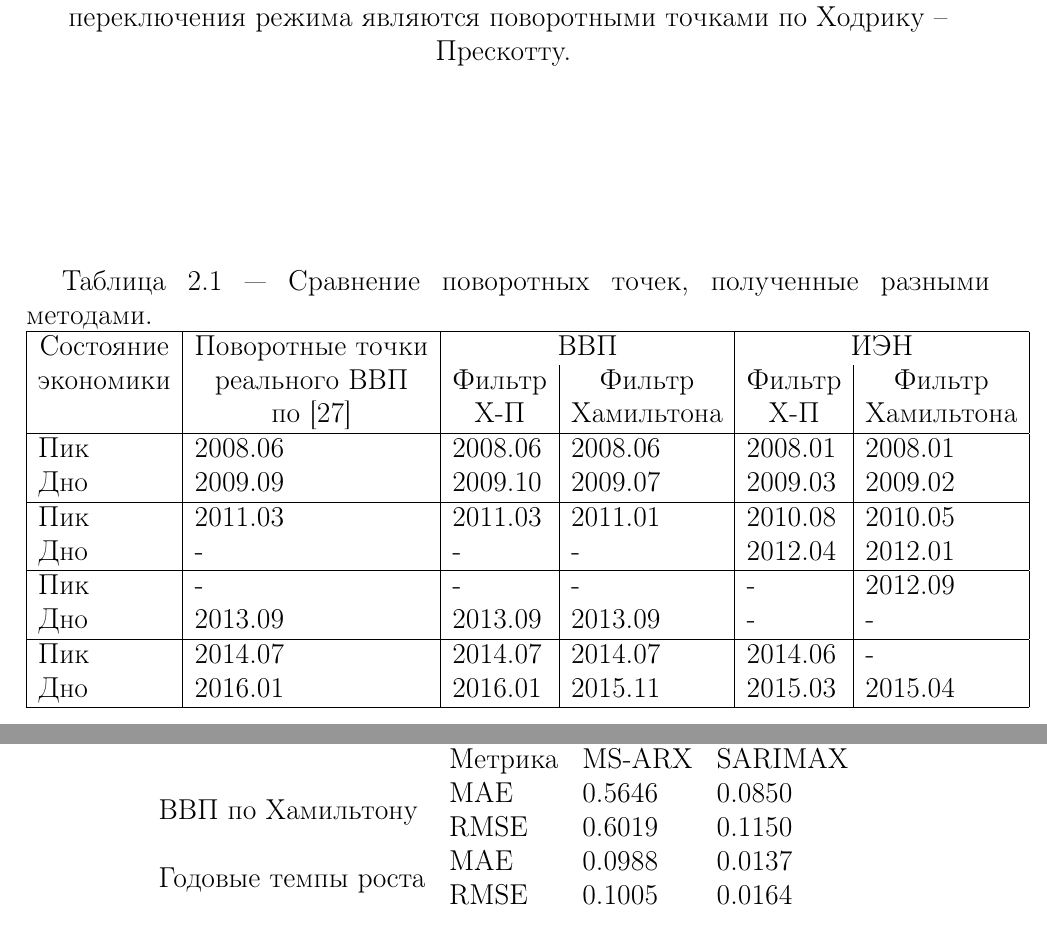
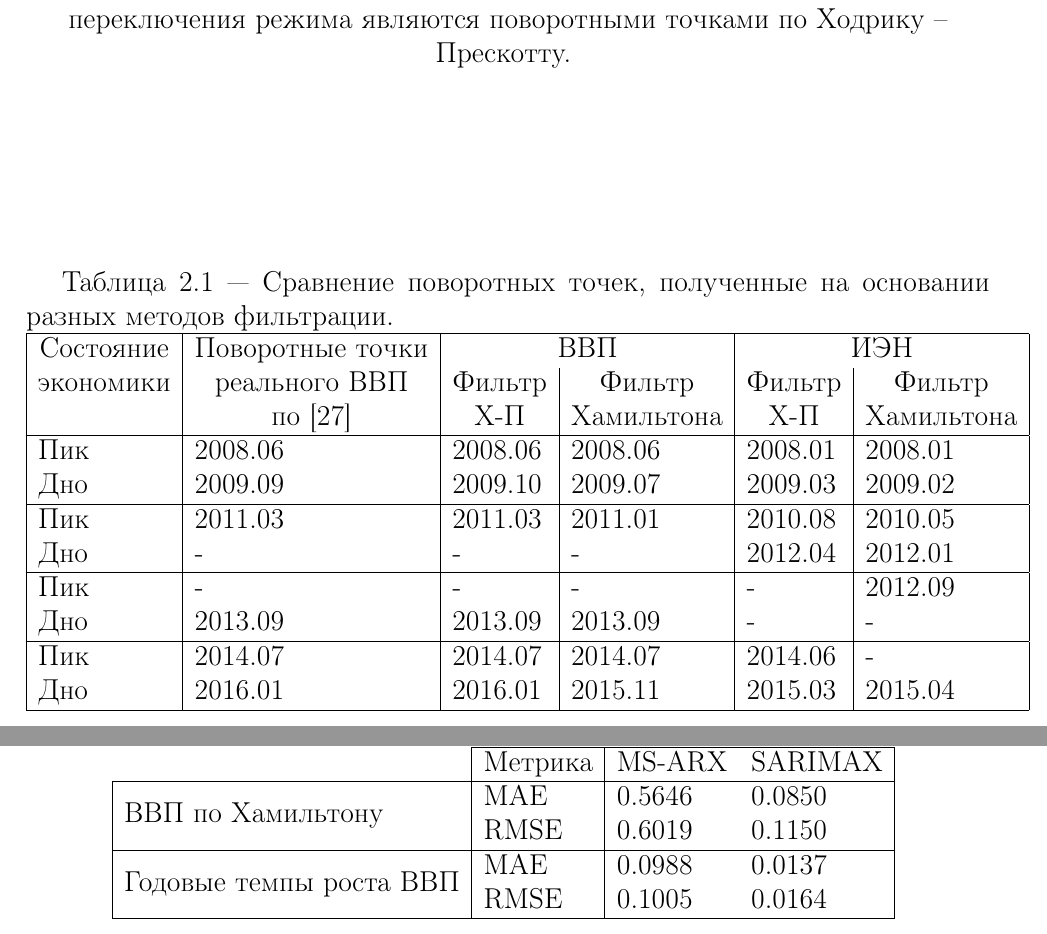
Before and after one commit to NowanIlfideme/diploma-work-tex, a LaTeX document (report/report.tex): two parts of pages 22 and 31 of 48, joined at a grey line, cut so that both start at the same text. Compiled offline with pdfLaTeX.

Commit message:
Minor fixes. Updated crossval errors table.

```diff
--- a/report/report.tex
+++ b/report/report.tex
@@ -412,7 +412,7 @@
 	В таблице \ref{tbl:tpoints_re} приведены оценки поворотных точек циклов ВВП и ИЭН полученных с помощью фильтров Ходрика – Прескотта и Хамильтона.
 
 	\begin{table}[]
-		\caption{Сравнение поворотных точек, полученные разными методами.}
+		\caption{Сравнение поворотных точек, полученные на основании разных методов фильтрации.}
 			\begin{tabular}{|l|l|l|l|l|l|}
 				\hline
 				\multicolumn{1}{|c|}{\multirow{2}{*}{\begin{tabular}[c]{@{}c@{}}Состояние \\ экономики\end{tabular}}} & \multicolumn{1}{c|}{\multirow{2}{*}{\begin{tabular}[c]{@{}c@{}}Поворотные точки \\ реального ВВП \\ по \cite{esiMakingAlt}\end{tabular}}} & \multicolumn{2}{c|}{ВВП}                                                                                                                                      & \multicolumn{2}{c|}{ИЭН}                                                                                                                                     \\
@@ -629,14 +629,15 @@
 	\begin{table}[]
 		\centering
 		\caption{Сравнение ошибок прогонзов}
+		\begin{tabular}{l|l|ll|}
+			\cline{2-4}
+			& Метрика & MS-ARX & SARIMAX \\ \hline
+			\multicolumn{1}{|l|}{\multirow{2}{*}{ВВП по Хамильтону}}       & MAE     & 0.5646 & 0.0850  \\
+			\multicolumn{1}{|l|}{}                                         & RMSE    & 0.6019 & 0.1150  \\ \hline
+			\multicolumn{1}{|l|}{\multirow{2}{*}{Годовые темпы роста ВВП}} & MAE     & 0.0988 & 0.0137  \\
+			\multicolumn{1}{|l|}{}                                         & RMSE    & 0.1005 & 0.0164  \\ \hline
+		\end{tabular}
 		\label{tbl:errors}
-		\begin{tabular}{llll}
-			& Метрика & MS-ARX & SARIMAX \\
-			\multirow{2}{*}{ВВП по Хамильтону} & MAE    & 0.5646 & 0.0850  \\
-			& RMSE   & 0.6019 & 0.1150  \\
-			\multirow{2}{*}{Годовые темпы роста}       & MAE    & 0.0988 & 0.0137  \\
-			& RMSE   & 0.1005 & 0.0164
-		\end{tabular}
 	\end{table}
 
 
```
Also changed, not shown: report/report.pdf, report/report.tex (2 more changed lines).
